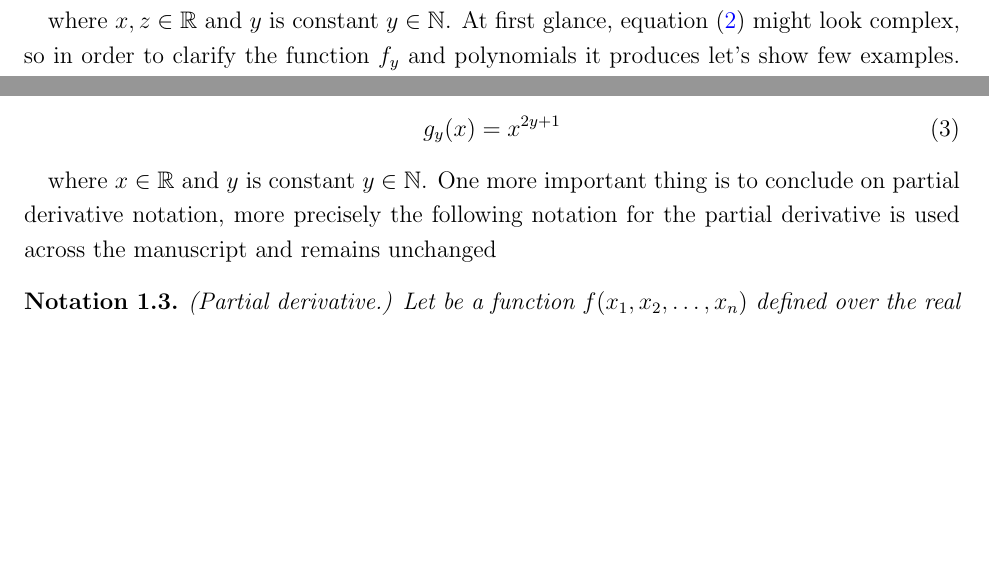
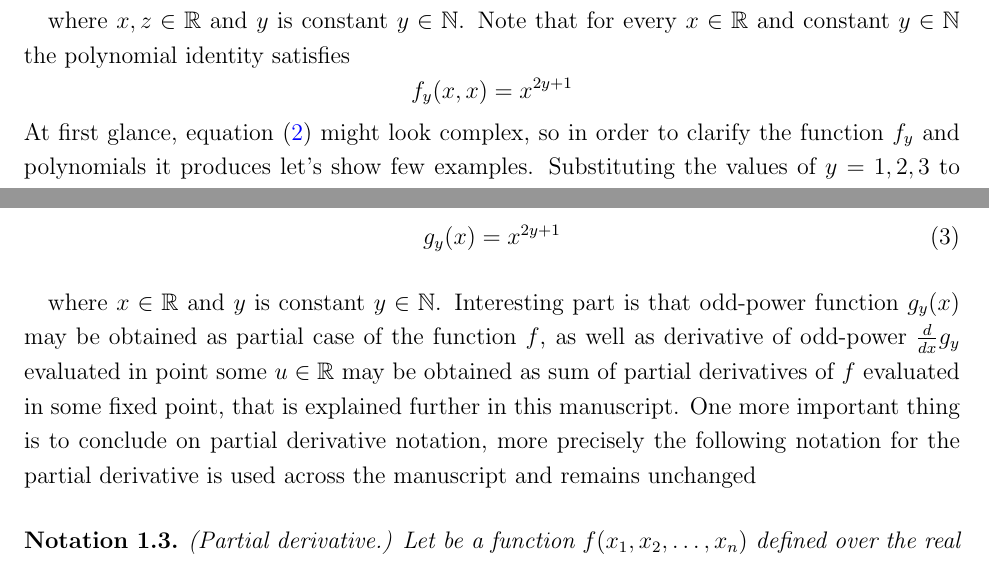
Before and after one commit to kolosovpetro/AnotherApproachToGetDerivativeOfOddPower, a LaTeX paper (src/AnotherApproachToGetDerivativeOfOddPower.tex, which reads src/sections/introduction.tex): two parts of page 2 of 5, joined at a grey line, cut so that both start at the same text, the shorter picture padded with empty space. Compiled offline with pdfLaTeX.

Commit message:
manuscript update | readme update

```diff
--- a/src/sections/introduction.tex
+++ b/src/sections/introduction.tex
@@ -18,6 +18,10 @@ function's parameter $y$ as well, so that $f_{y}$ defined as follows
     \end{equation}
 \end{definition}
 where $x, z\in \mathbb{R}$ and $y$ is constant $y \in \mathbb{N}$.
+Note that for every $x\in\mathbb{R}$ and constant $y\in\mathbb{N}$ the polynomial identity satisfies
+\begin{equation*}
+    f_{y} (x, x) = x^{2y+1}
+\end{equation*}
 At first glance, equation~\eqref{eq:definition-f} might look complex, so in order to clarify
 the function $f_y$ and polynomials it produces let's show few examples.
 Substituting the values of $y=1,2,3$ to the function $f$ we get the following polynomials
@@ -38,6 +42,9 @@ Odd-power function $g_y$ is a function defined as follows
     \end{equation}
 \end{definition}
 where $x\in \mathbb{R}$ and $y$ is constant $y\in \mathbb{N}$.
+Interesting part is that odd-power function $g_{y} (x)$ may be obtained as partial case of the function $f$,
+as well as derivative of odd-power $\frac{d}{dx} g_{y}$ evaluated in point some $u\in\mathbb{R}$ may be obtained
+as sum of partial derivatives of $f$ evaluated in some fixed point, that is explained further in this manuscript.
 One more important thing is to conclude on partial derivative notation,
 more precisely the following notation for the partial derivative is used across the manuscript and remains unchanged
 \begin{notation} (Partial derivative.)
```
Also changed, not shown: README.md, out/AnotherApproachToGetDerivativeOfOddPower.pdf, 1 other file.
